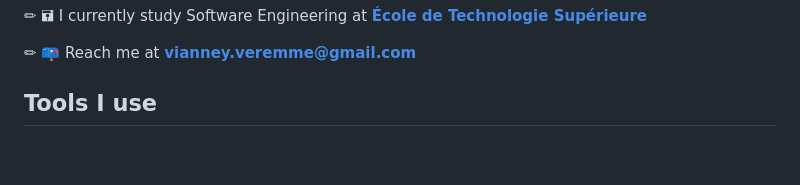
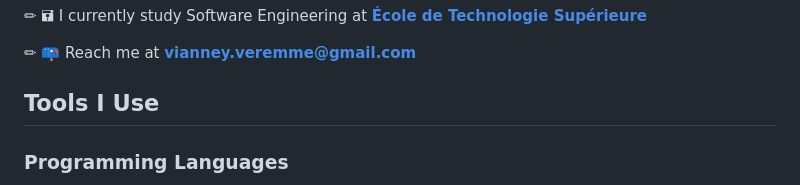
Before and after one commit to Vianpyro/vianpyro, a Markdown page: README.md, the part around the change printed below. Drawn GitHub-style; blank space fills up the shorter version.

```diff
--- a/README.md
+++ b/README.md
@@ -12,8 +12,9 @@
 
 ✏ 📪 Reach me at **[vianney.veremme@gmail.com](mailto:vianney.veremme+githubprofile@gmail.com)**
 
-## Tools I use
+## Tools I Use
 
+### Programming Languages
 <a><img height="50" title="Python" alt="python" src="https://github.com/devicons/devicon/blob/master/icons/python/python-original.svg"></a>
 <a><img height="50" title="C" alt="C" src="https://github.com/devicons/devicon/blob/master/icons/c/c-original.svg"></a>
 <a><img height="50" title="C++" alt="C++" src="https://github.com/devicons/devicon/blob/master/icons/cplusplus/cplusplus-original.svg"></a>
```
Also changed, not shown: other parts of README.md (+10 -3 lines).
